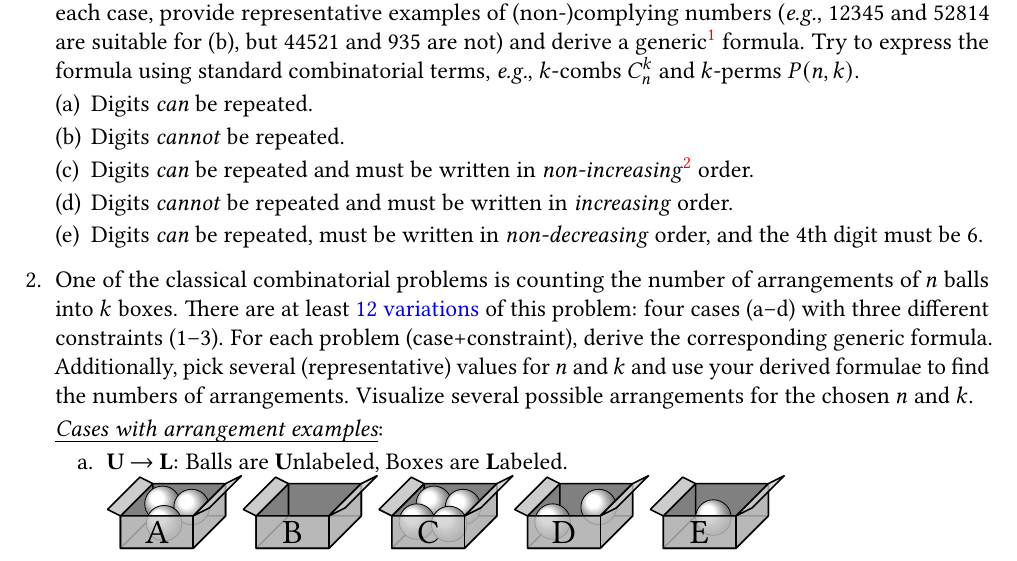
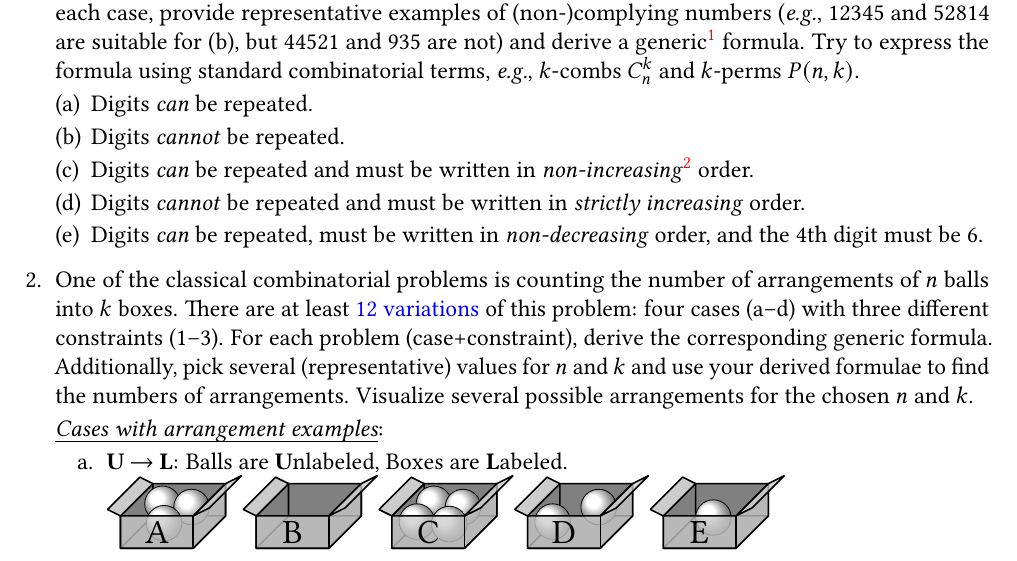
Before and after one commit to Lipen/discrete-math-course, a LaTeX problem sheet (hw6.tex): part of page 1 of 2, cut so that both start at the same text. Compiled offline with pdfLaTeX.

Commit message:
Specify 'strictly'

```diff
--- a/hw6.tex
+++ b/hw6.tex
@@ -91,7 +91,7 @@
 
         \item Digits \emph{can} be repeated and must be written in \emph{non-increasing}\footnote{A sequence $(x_n)$ is said to be \emph{strictly monotonically increasing} if each term is \emph{strictly greater} than the previous one, \ie $x_{i} < x_{i+1}$. A sequence $(x_n)$ is called \emph{non-increasing} if each term is \emph{less than or equal} to the previous one, \ie $x_{i} \geq x_{i+1}$.} order.
 
-        \item Digits \emph{cannot} be repeated and must be written in \emph{increasing} order.
+        \item Digits \emph{cannot} be repeated and must be written in \emph{strictly increasing} order.
 
         \item Digits \emph{can} be repeated, must be written in \emph{non-decreasing} order, and the 4th digit must be 6.
     \end{subtasks}
```
